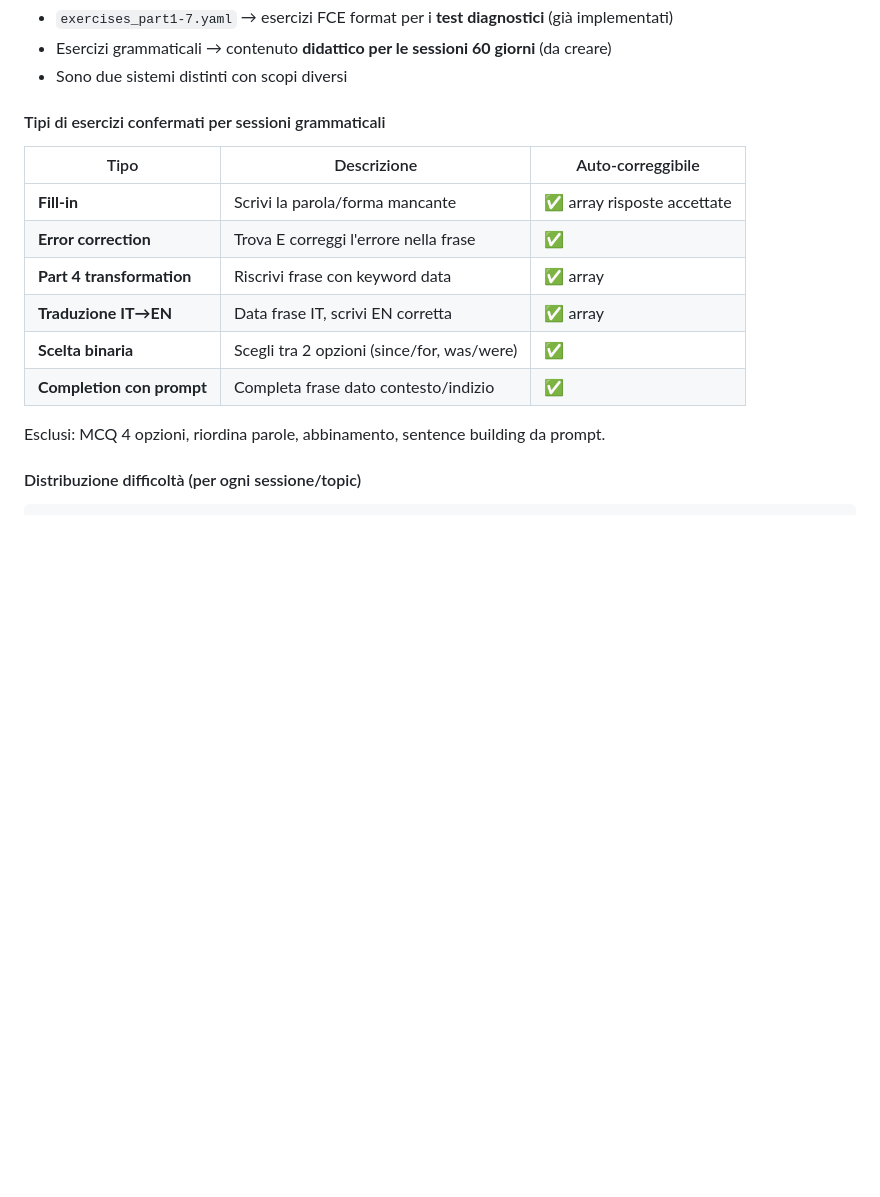
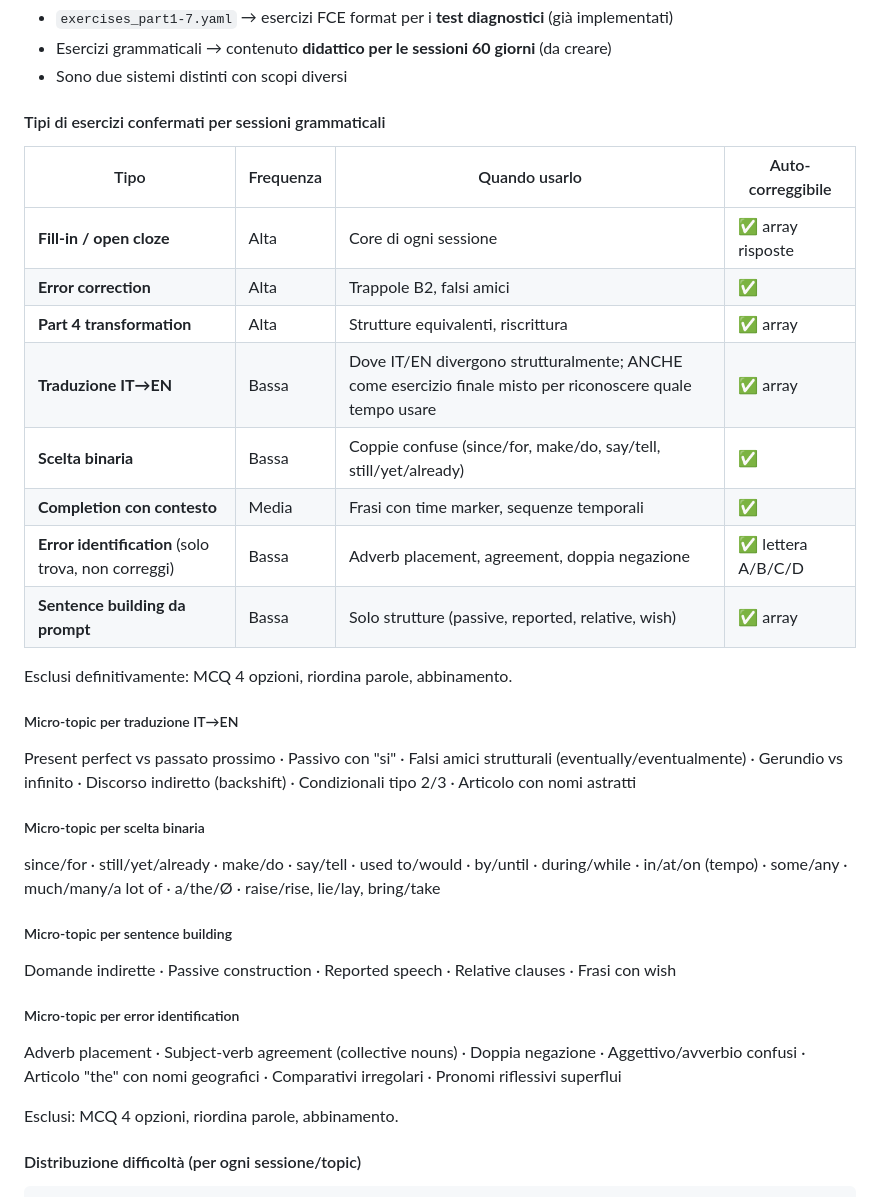
Before and after one commit to tramitemarketing/tramitenglish, a Markdown page: CLAUDE.md, the part around one of its changes. Rendered like a GitHub page; blank space fills up the shorter version.

````diff
--- a/CLAUDE.md
+++ b/CLAUDE.md
@@ -339,16 +339,33 @@ CREATE POLICY "Users own their sessions" ON diagnostic_sessions
 - Sono due sistemi distinti con scopi diversi
 
 #### Tipi di esercizi confermati per sessioni grammaticali
-| Tipo | Descrizione | Auto-correggibile |
-|------|-------------|-------------------|
-| **Fill-in** | Scrivi la parola/forma mancante | ✅ array risposte accettate |
-| **Error correction** | Trova E correggi l'errore nella frase | ✅ |
-| **Part 4 transformation** | Riscrivi frase con keyword data | ✅ array |
-| **Traduzione IT→EN** | Data frase IT, scrivi EN corretta | ✅ array |
-| **Scelta binaria** | Scegli tra 2 opzioni (since/for, was/were) | ✅ |
-| **Completion con prompt** | Completa frase dato contesto/indizio | ✅ |
 
-Esclusi: MCQ 4 opzioni, riordina parole, abbinamento, sentence building da prompt.
+| Tipo | Frequenza | Quando usarlo | Auto-correggibile |
+|------|-----------|---------------|-------------------|
+| **Fill-in / open cloze** | Alta | Core di ogni sessione | ✅ array risposte |
+| **Error correction** | Alta | Trappole B2, falsi amici | ✅ |
+| **Part 4 transformation** | Alta | Strutture equivalenti, riscrittura | ✅ array |
+| **Traduzione IT→EN** | Bassa | Dove IT/EN divergono strutturalmente; ANCHE come esercizio finale misto per riconoscere quale tempo usare | ✅ array |
+| **Scelta binaria** | Bassa | Coppie confuse (since/for, make/do, say/tell, still/yet/already) | ✅ |
+| **Completion con contesto** | Media | Frasi con time marker, sequenze temporali | ✅ |
+| **Error identification** (solo trova, non correggi) | Bassa | Adverb placement, agreement, doppia negazione | ✅ lettera A/B/C/D |
+| **Sentence building da prompt** | Bassa | Solo strutture (passive, reported, relative, wish) | ✅ array |
+
+Esclusi definitivamente: MCQ 4 opzioni, riordina parole, abbinamento.
+
+##### Micro-topic per traduzione IT→EN
+Present perfect vs passato prossimo · Passivo con "si" · Falsi amici strutturali (eventually/eventualmente) · Gerundio vs infinito · Discorso indiretto (backshift) · Condizionali tipo 2/3 · Articolo con nomi astratti
+
+##### Micro-topic per scelta binaria
+since/for · still/yet/already · make/do · say/tell · used to/would · by/until · during/while · in/at/on (tempo) · some/any · much/many/a lot of · a/the/Ø · raise/rise, lie/lay, bring/take
+
+##### Micro-topic per sentence building
+Domande indirette · Passive construction · Reported speech · Relative clauses · Frasi con wish
+
+##### Micro-topic per error identification
+Adverb placement · Subject-verb agreement (collective nouns) · Doppia negazione · Aggettivo/avverbio confusi · Articolo "the" con nomi geografici · Comparativi irregolari · Pronomi riflessivi superflui
+
+Esclusi: MCQ 4 opzioni, riordina parole, abbinamento.
 
 #### Distribuzione difficoltà (per ogni sessione/topic)
 ```
````
Also changed, not shown: other parts of CLAUDE.md (+30 -12 lines).
